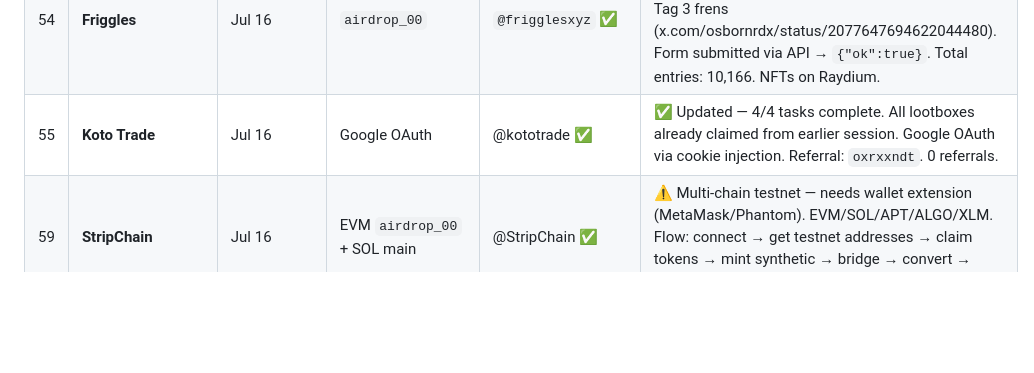
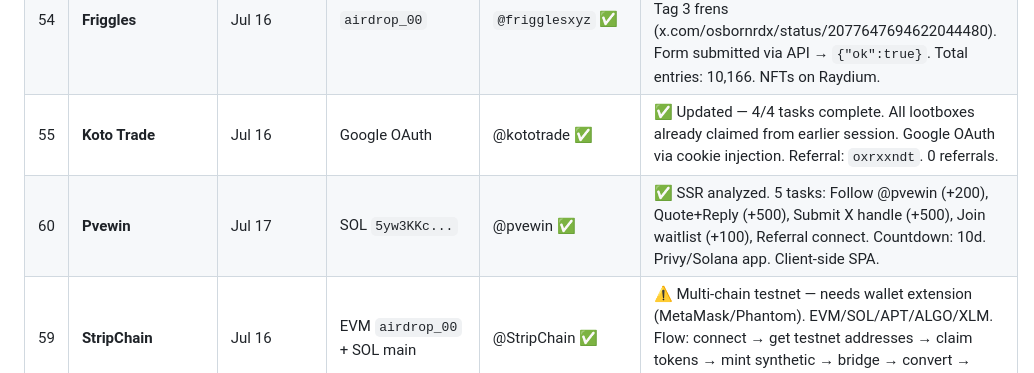
Before and after one commit to ayonclaw/airdrop-tracker, a Markdown page: projects.md, the part around one of its changes. GitHub-like rendering; blank space fills up the shorter version.

```diff
--- a/projects.md
+++ b/projects.md
@@ -60,6 +60,7 @@
 | 53 | **BITFLXA** | Jul 15 | TON `EQCpETu4...98bv` | — | ✅ WL #1952 — Decentralized payments beta. TON wallet created. |
 | 54 | **Friggles** | Jul 16 | `airdrop_00` | `@frigglesxyz` ✅ | ✅ All done — Follow (already), Like, Quote (`x.com/osbornrdx/status/2077646872458801413`), Tag 3 frens (x.com/osbornrdx/status/2077647694622044480). Form submitted via API → `{"ok":true}`. Total entries: 10,166. NFTs on Raydium. |
 | 55 | **Koto Trade** | Jul 16 | Google OAuth | @kototrade ✅ | ✅ Updated — 4/4 tasks complete. All lootboxes already claimed from earlier session. Google OAuth via cookie injection. Referral: `oxrxxndt`. 0 referrals. |
+| 60 | **Pvewin** | Jul 17 | SOL `5yw3KKc...` | @pvewin ✅ | ✅ SSR analyzed. 5 tasks: Follow @pvewin (+200), Quote+Reply (+500), Submit X handle (+500), Join waitlist (+100), Referral connect. Countdown: 10d. Privy/Solana app. Client-side SPA. |
 | 59 | **StripChain** | Jul 16 | EVM `airdrop_00` + SOL main | @StripChain ✅ | ⚠️ Multi-chain testnet — needs wallet extension (MetaMask/Phantom). EVM/SOL/APT/ALGO/XLM. Flow: connect → get testnet addresses → claim tokens → mint synthetic → bridge → convert → repeat. PK available. Recommended: CloakBrowser. |
 | 58 | **Slobos** | Jul 16 | SOL `5yw3KKc...76mG` (main) | @Slobos_ ✅ | ✅ Wallet main. X tasks done (Follow+Like+RT). Need browser wallet connect. React SPA roulette. /api/tasks found. |
 | 57 | **TrendBtc** | Jul 16 | X OAuth | @trend_btc_app ✅ | ✅ Register X + SOL saved + Free Box opened. Follow ✅ + Like ✅ + RT ✅ (both tweets). Tasks 0/3 — platform doesn't auto-verify. +250 $TREND reward. |
```
Also changed, not shown: other parts of projects.md (+1 -1 lines).
